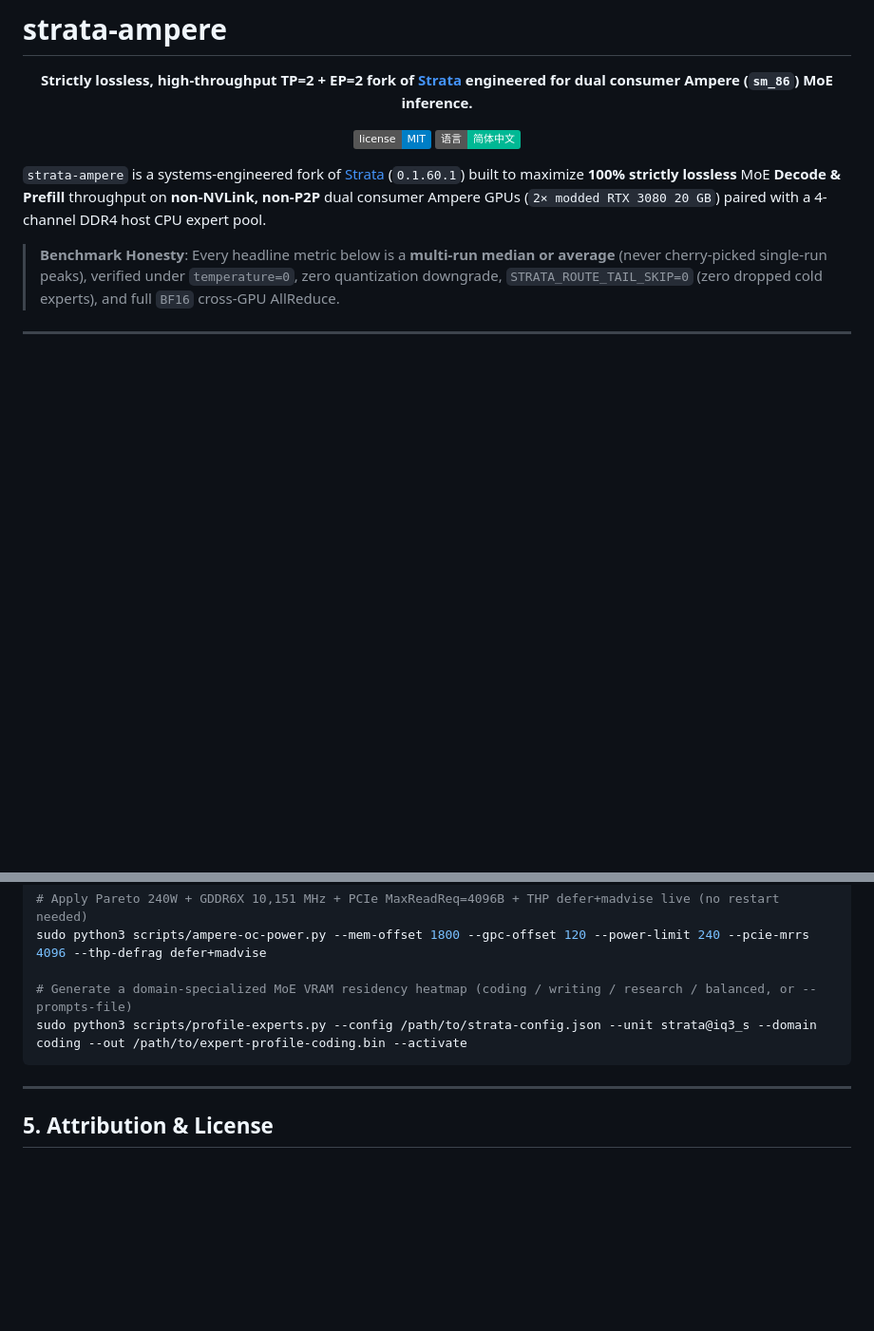
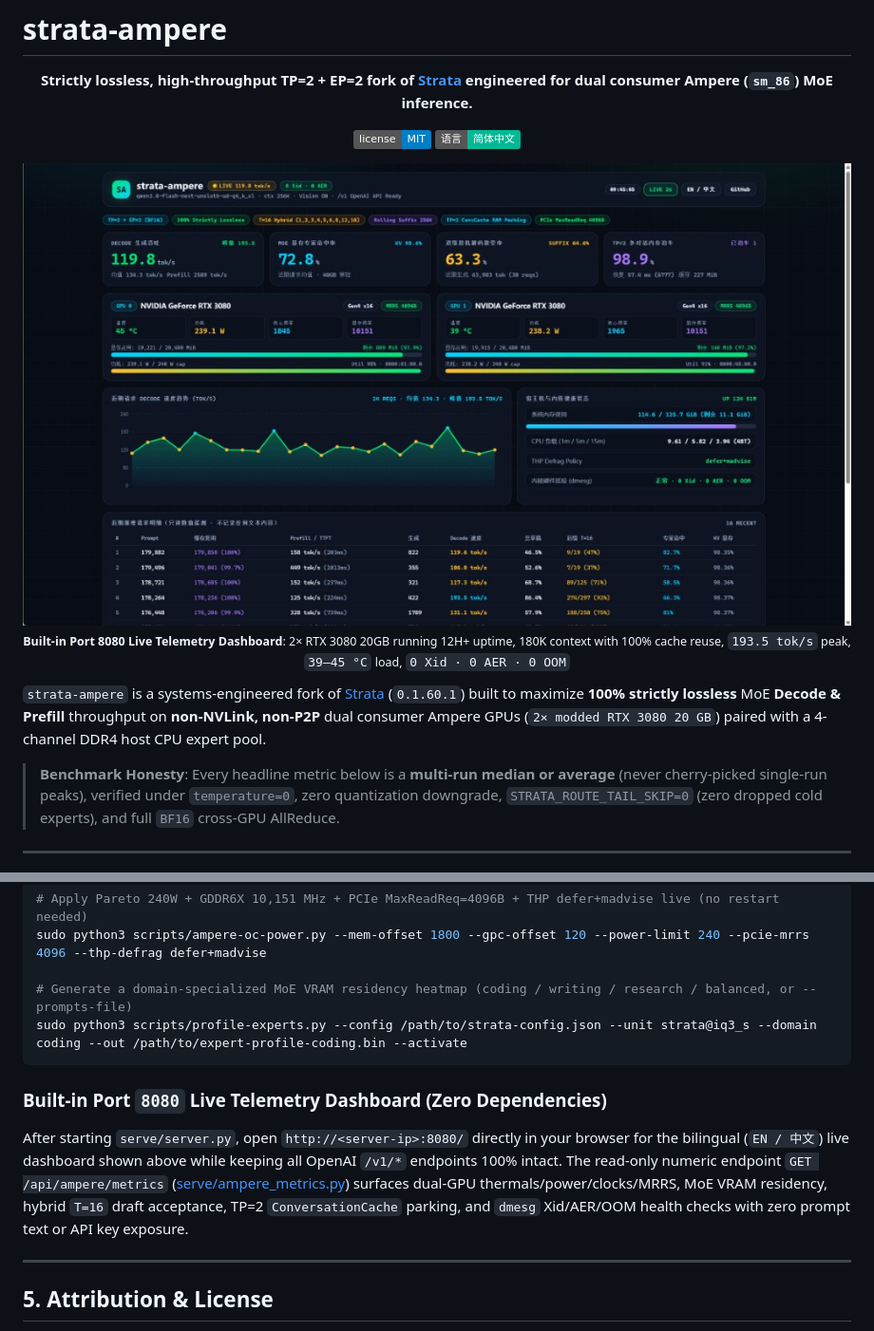
Before and after one commit to zongxinqian/strata-ampere, a Markdown page: README.en.md, 2 parts joined by grey strips. Shown at 95% size. Drawn GitHub-style; pictures changed too: docs/assets/dashboard-8080-live.jpg (added); badges without logos; blank space fills up the shorter version.

````diff
--- a/README.en.md
+++ b/README.en.md
@@ -7,6 +7,12 @@
 <p align="center">
   <a href="LICENSE"><img src="https://img.shields.io/badge/license-MIT-blue.svg" alt="MIT License"></a>
   <a href="README.md"><img src="https://img.shields.io/badge/语言-简体中文-00b894.svg" alt="简体中文"></a>
+</p>
+
+<p align="center">
+  <img src="docs/assets/dashboard-8080-live.jpg" alt="strata-ampere Port 8080 Live Telemetry Dashboard" width="100%">
+  <br>
+  <sub><b>Built-in Port 8080 Live Telemetry Dashboard</b>: 2× RTX 3080 20GB running 12H+ uptime, 180K context with 100% cache reuse, <code>193.5 tok/s</code> peak, <code>39–45 °C</code> load, <code>0 Xid · 0 AER · 0 OOM</code></sub>
 </p>
 
 `strata-ampere` is a systems-engineered fork of [Strata](https://github.com/Niko1221/Strata) (`0.1.60.1`) built to maximize **100% strictly lossless** MoE **Decode & Prefill** throughput on **non-NVLink, non-P2P** dual consumer Ampere GPUs (`2× modded RTX 3080 20 GB`) paired with a 4-channel DDR4 host CPU expert pool.
@@ -108,6 +114,9 @@ sudo python3 scripts/ampere-oc-power.py --mem-offset 1800 --gpc-offset 120 --pow
 sudo python3 scripts/profile-experts.py --config /path/to/strata-config.json --unit strata@iq3_s --domain coding --out /path/to/expert-profile-coding.bin --activate
 ```
 
+### Built-in Port `8080` Live Telemetry Dashboard (Zero Dependencies)
+After starting `serve/server.py`, open `http://<server-ip>:8080/` directly in your browser for the bilingual (`EN / 中文`) live dashboard shown above while keeping all OpenAI `/v1/*` endpoints 100% intact. The read-only numeric endpoint `GET /api/ampere/metrics` ([serve/ampere_metrics.py](serve/ampere_metrics.py)) surfaces dual-GPU thermals/power/clocks/MRRS, MoE VRAM residency, hybrid `T=16` draft acceptance, TP=2 `ConversationCache` parking, and `dmesg` Xid/AER/OOM health checks with zero prompt text or API key exposure.
+
 ---
 
 ## 5. Attribution & License
````
Also changed, not shown: README.md (+12 -0 lines).
